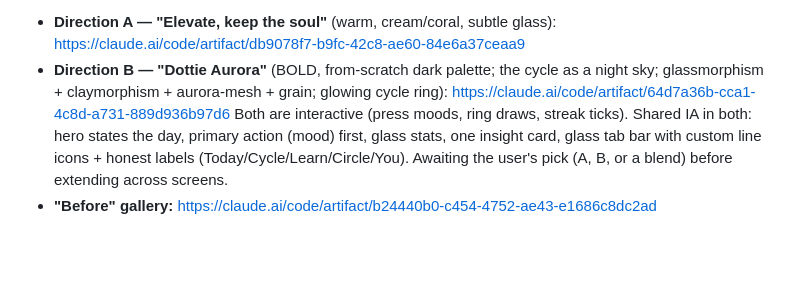
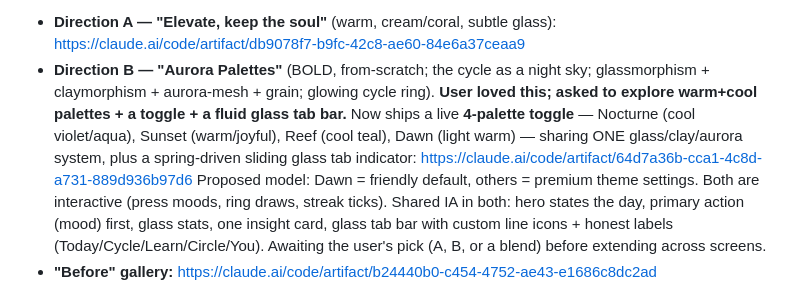
Before and after one commit to mahikshith/dottie, a Markdown page: docs/HANDOFF.md, the part around the change. Rendered like a GitHub page; blank space fills up the shorter version.

Commit message:
Handoff: Aurora now has 4-palette toggle + fluid glass tab bar
Co-Authored-By: Claude Opus 4.8 <noreply@anthropic.com>

```diff
--- a/docs/HANDOFF.md
+++ b/docs/HANDOFF.md
@@ -36,9 +36,14 @@ Two directions for Home are visualized (user wants bold + morphisms, free of the
 current palette):
 - **Direction A — "Elevate, keep the soul"** (warm, cream/coral, subtle glass):
   https://claude.ai/code/artifact/db9078f7-b9fc-42c8-ae60-84e6a37ceaa9
-- **Direction B — "Dottie Aurora"** (BOLD, from-scratch dark palette; the cycle as a
-  night sky; glassmorphism + claymorphism + aurora-mesh + grain; glowing cycle ring):
+- **Direction B — "Aurora Palettes"** (BOLD, from-scratch; the cycle as a night sky;
+  glassmorphism + claymorphism + aurora-mesh + grain; glowing cycle ring). **User loved
+  this; asked to explore warm+cool palettes + a toggle + a fluid glass tab bar.** Now
+  ships a live **4-palette toggle** — Nocturne (cool violet/aqua), Sunset (warm/joyful),
+  Reef (cool teal), Dawn (light warm) — sharing ONE glass/clay/aurora system, plus a
+  spring-driven sliding glass tab indicator:
   https://claude.ai/code/artifact/64d7a36b-cca1-4c8d-a731-889d936b97d6
+  Proposed model: Dawn = friendly default, others = premium theme settings.
 Both are interactive (press moods, ring draws, streak ticks). Shared IA in both:
 hero states the day, primary action (mood) first, glass stats, one insight card,
 glass tab bar with custom line icons + honest labels (Today/Cycle/Learn/Circle/You).
```
